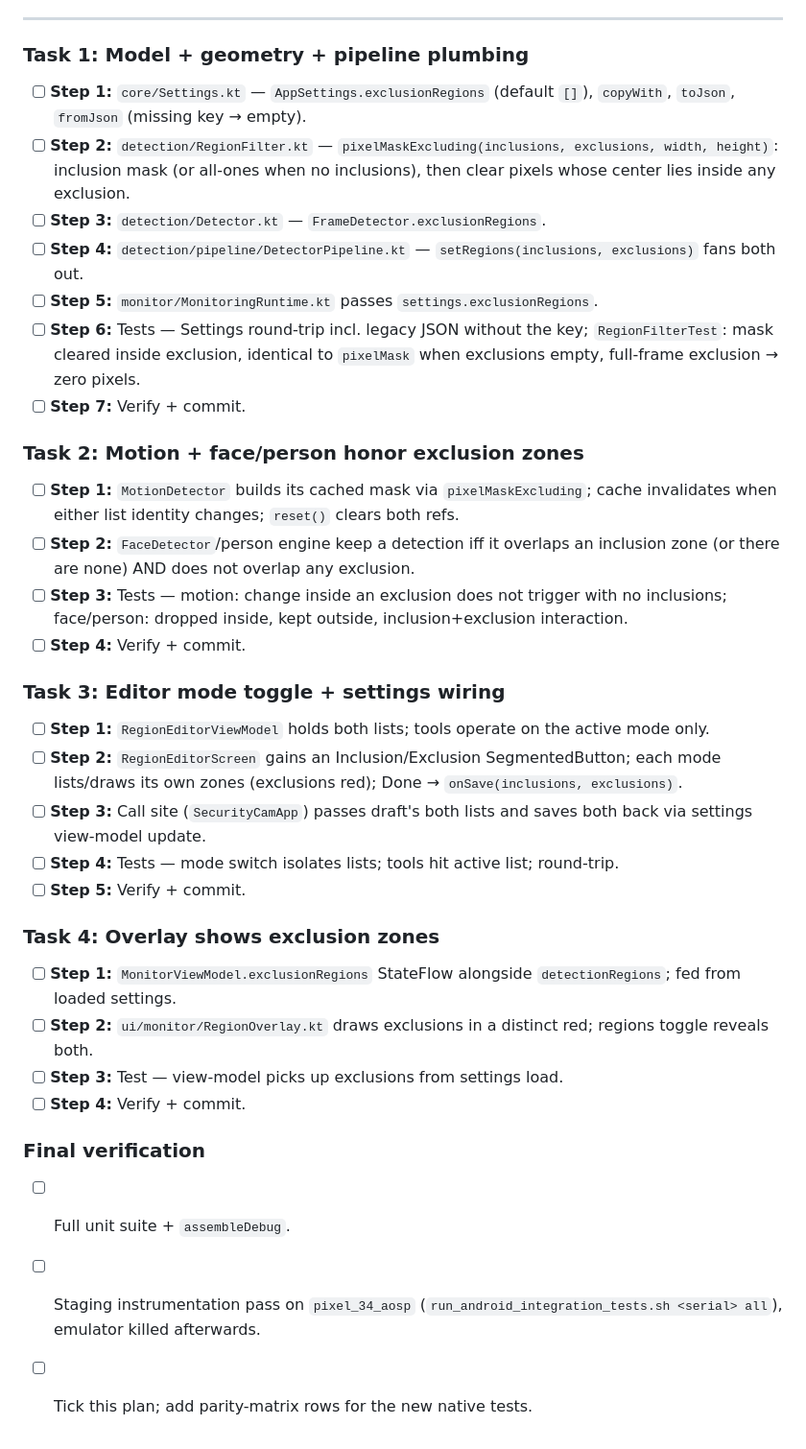
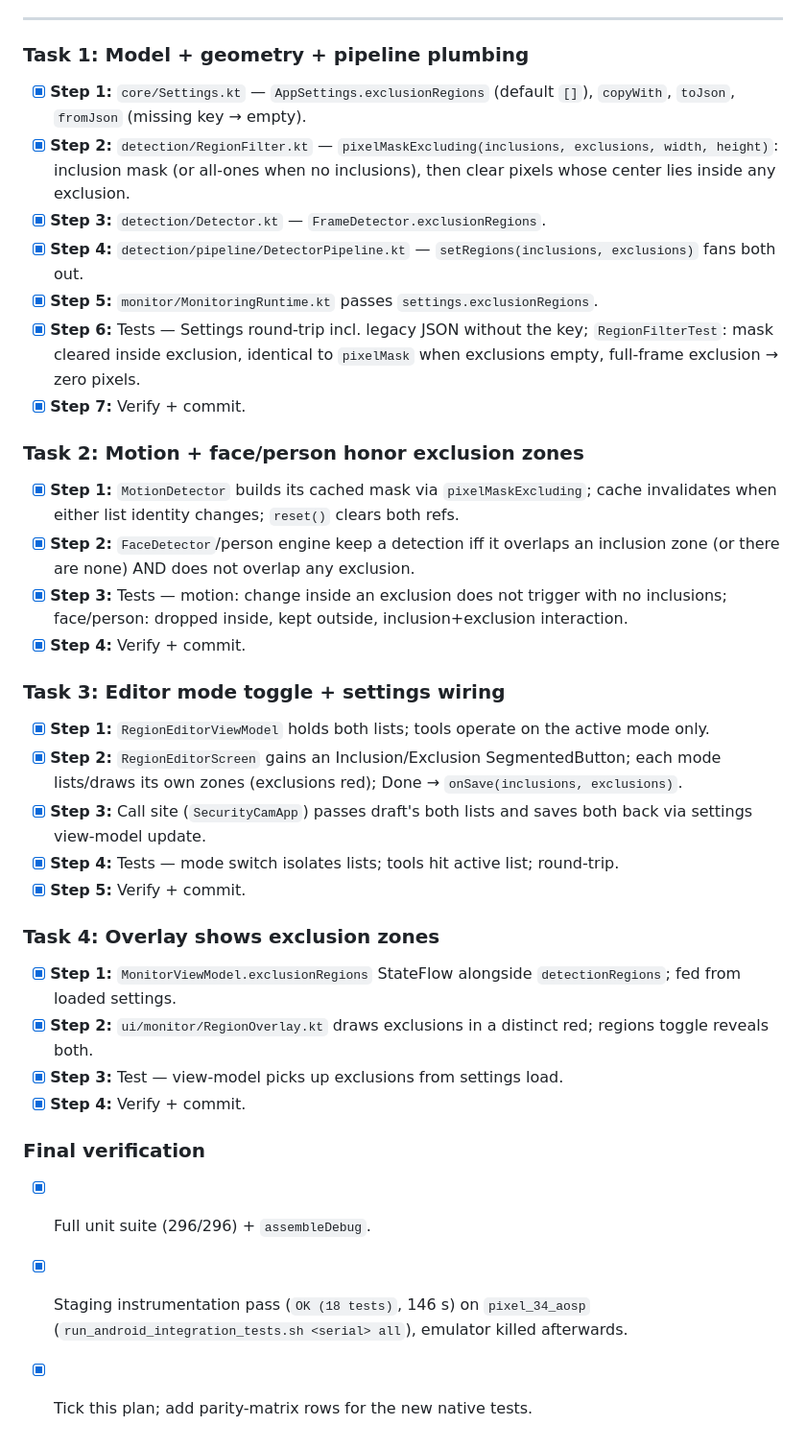
Before and after one commit to lazyarse/level2, a Markdown page: docs/plans/2026-08-21-privacy-zones-native-plan.md, the part around the change. Shown at 96% size. Drawn GitHub-style.

Commit message:
docs: privacy-zones native port complete
Tick 2026-08-21-privacy-zones-native-plan.md (unit suite 296/296,
staging instrumentation OK (18 tests) on pixel_34_aosp) and record the
port's test coverage in the parity matrix.

```diff
--- a/docs/plans/2026-08-21-privacy-zones-native-plan.md
+++ b/docs/plans/2026-08-21-privacy-zones-native-plan.md
@@ -24,56 +24,56 @@ staging instrumentation pass at the end.
 
 ### Task 1: Model + geometry + pipeline plumbing
 
-- [ ] **Step 1:** `core/Settings.kt` — `AppSettings.exclusionRegions`
+- [x] **Step 1:** `core/Settings.kt` — `AppSettings.exclusionRegions`
   (default `[]`), `copyWith`, `toJson`, `fromJson` (missing key → empty).
-- [ ] **Step 2:** `detection/RegionFilter.kt` — `pixelMaskExcluding(inclusions,
+- [x] **Step 2:** `detection/RegionFilter.kt` — `pixelMaskExcluding(inclusions,
   exclusions, width, height)`: inclusion mask (or all-ones when no inclusions),
   then clear pixels whose center lies inside any exclusion.
-- [ ] **Step 3:** `detection/Detector.kt` — `FrameDetector.exclusionRegions`.
-- [ ] **Step 4:** `detection/pipeline/DetectorPipeline.kt` — `setRegions(inclusions,
+- [x] **Step 3:** `detection/Detector.kt` — `FrameDetector.exclusionRegions`.
+- [x] **Step 4:** `detection/pipeline/DetectorPipeline.kt` — `setRegions(inclusions,
   exclusions)` fans both out.
-- [ ] **Step 5:** `monitor/MonitoringRuntime.kt` passes `settings.exclusionRegions`.
-- [ ] **Step 6:** Tests — Settings round-trip incl. legacy JSON without the key;
+- [x] **Step 5:** `monitor/MonitoringRuntime.kt` passes `settings.exclusionRegions`.
+- [x] **Step 6:** Tests — Settings round-trip incl. legacy JSON without the key;
   `RegionFilterTest`: mask cleared inside exclusion, identical to `pixelMask`
   when exclusions empty, full-frame exclusion → zero pixels.
-- [ ] **Step 7:** Verify + commit.
+- [x] **Step 7:** Verify + commit.
 
 ### Task 2: Motion + face/person honor exclusion zones
 
-- [ ] **Step 1:** `MotionDetector` builds its cached mask via
+- [x] **Step 1:** `MotionDetector` builds its cached mask via
   `pixelMaskExcluding`; cache invalidates when either list identity changes;
   `reset()` clears both refs.
-- [ ] **Step 2:** `FaceDetector`/person engine keep a detection iff it overlaps an
+- [x] **Step 2:** `FaceDetector`/person engine keep a detection iff it overlaps an
   inclusion zone (or there are none) AND does not overlap any exclusion.
-- [ ] **Step 3:** Tests — motion: change inside an exclusion does not trigger with
+- [x] **Step 3:** Tests — motion: change inside an exclusion does not trigger with
   no inclusions; face/person: dropped inside, kept outside, inclusion+exclusion
   interaction.
-- [ ] **Step 4:** Verify + commit.
+- [x] **Step 4:** Verify + commit.
 
 ### Task 3: Editor mode toggle + settings wiring
 
-- [ ] **Step 1:** `RegionEditorViewModel` holds both lists; tools operate on the
+- [x] **Step 1:** `RegionEditorViewModel` holds both lists; tools operate on the
   active mode only.
-- [ ] **Step 2:** `RegionEditorScreen` gains an Inclusion/Exclusion SegmentedButton;
+- [x] **Step 2:** `RegionEditorScreen` gains an Inclusion/Exclusion SegmentedButton;
   each mode lists/draws its own zones (exclusions red); Done →
   `onSave(inclusions, exclusions)`.
-- [ ] **Step 3:** Call site (`SecurityCamApp`) passes draft's both lists and saves
+- [x] **Step 3:** Call site (`SecurityCamApp`) passes draft's both lists and saves
   both back via settings view-model update.
-- [ ] **Step 4:** Tests — mode switch isolates lists; tools hit active list; round-trip.
-- [ ] **Step 5:** Verify + commit.
+- [x] **Step 4:** Tests — mode switch isolates lists; tools hit active list; round-trip.
+- [x] **Step 5:** Verify + commit.
 
 ### Task 4: Overlay shows exclusion zones
 
-- [ ] **Step 1:** `MonitorViewModel.exclusionRegions` StateFlow alongside
+- [x] **Step 1:** `MonitorViewModel.exclusionRegions` StateFlow alongside
   `detectionRegions`; fed from loaded settings.
-- [ ] **Step 2:** `ui/monitor/RegionOverlay.kt` draws exclusions in a distinct red;
+- [x] **Step 2:** `ui/monitor/RegionOverlay.kt` draws exclusions in a distinct red;
   regions toggle reveals both.
-- [ ] **Step 3:** Test — view-model picks up exclusions from settings load.
-- [ ] **Step 4:** Verify + commit.
+- [x] **Step 3:** Test — view-model picks up exclusions from settings load.
+- [x] **Step 4:** Verify + commit.
 
 ### Final verification
 
-- [ ] Full unit suite + `assembleDebug`.
-- [ ] Staging instrumentation pass on `pixel_34_aosp` (`run_android_integration_tests.sh <serial> all`),
+- [x] Full unit suite (296/296) + `assembleDebug`.
+- [x] Staging instrumentation pass (`OK (18 tests)`, 146 s) on `pixel_34_aosp` (`run_android_integration_tests.sh <serial> all`),
       emulator killed afterwards.
-- [ ] Tick this plan; add parity-matrix rows for the new native tests.
+- [x] Tick this plan; add parity-matrix rows for the new native tests.
```
Also changed, not shown: docs/plans/2026-08-20-native-kotlin-parity-matrix.md (+15 -0 lines).
